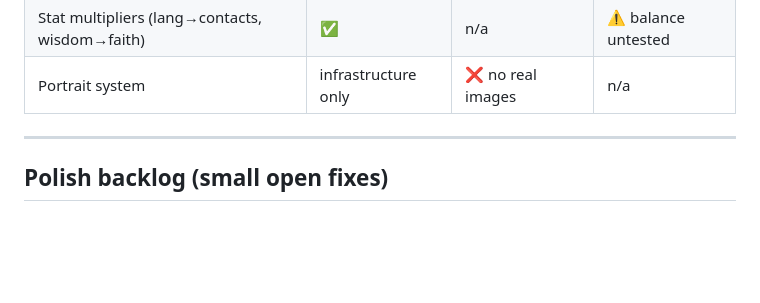
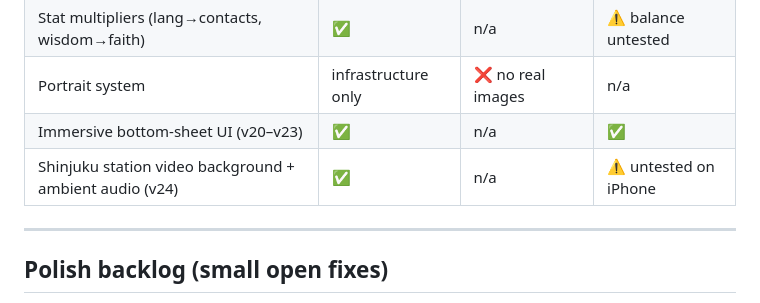
Before and after one commit to trimmja/claude-mobile, a Markdown page: PROGRESS.md, the part around the change. Drawn GitHub-style; blank space fills up the shorter version.

```diff
--- a/PROGRESS.md
+++ b/PROGRESS.md
@@ -19,6 +19,8 @@ Status of what's shipped + ideas backlog. Architecture lives in `CLAUDE.md`. Des
 | NPC language-tiered trust (langWeight) | ✅ | n/a | ⚠️ balance untested |
 | Stat multipliers (lang→contacts, wisdom→faith) | ✅ | n/a | ⚠️ balance untested |
 | Portrait system | infrastructure only | ❌ no real images | n/a |
+| Immersive bottom-sheet UI (v20–v23) | ✅ | n/a | ✅ |
+| Shinjuku station video background + ambient audio (v24) | ✅ | n/a | ⚠️ untested on iPhone |
 
 ---
 
```
Also changed, not shown: CLAUDE.md (+23 -12 lines).
